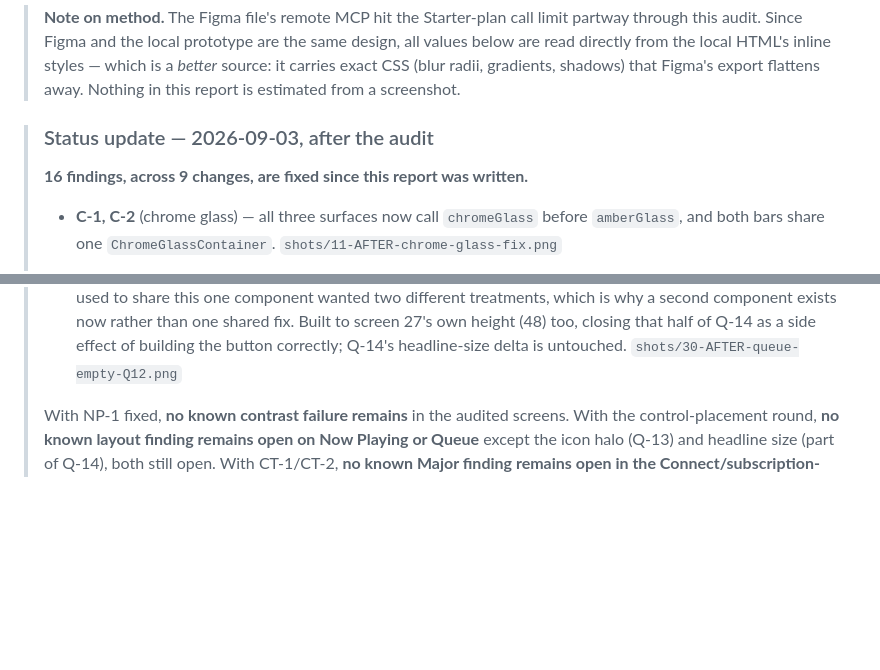
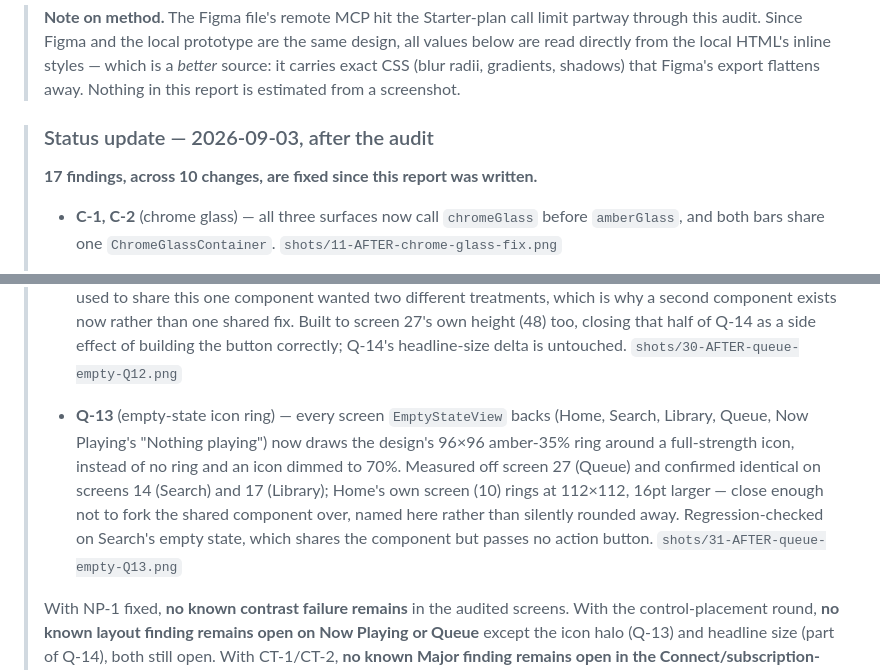
Before and after one commit to suraj-shetty/HumApp, a Markdown page: design-audit/HUM_AUDIT.md, 2 parts joined by grey strips. Drawn GitHub-style; blank space fills up the shorter version.

Commit message:
Record Q-13 as fixed
Co-Authored-By: Claude Sonnet 5 <noreply@anthropic.com>

```diff
--- a/design-audit/HUM_AUDIT.md
+++ b/design-audit/HUM_AUDIT.md
@@ -9,7 +9,7 @@
 
 > ### Status update — 2026-09-03, after the audit
 >
-> **16 findings, across 9 changes, are fixed since this report was written.**
+> **17 findings, across 10 changes, are fixed since this report was written.**
 >
 > - **C-1, C-2** (chrome glass) — all three surfaces now call `chromeGlass` before `amberGlass`, and both bars share one `ChromeGlassContainer`. `shots/11-AFTER-chrome-glass-fix.png`
 > - **M-5** (text ramp) — `textTertiary`/`textQuaternary` removed, replaced by `textMuted` at the design's 62%.
@@ -23,6 +23,7 @@
 > - **CT-1, CT-2** (Connect denied/restricted layout, floating-CTA glass) — the denied and restricted screens now render screen 06's own layout (terracotta icon halo, centred heading, and — denied only — a "Where to look" info card) instead of reusing the invitation's; `.deniedRecoverable` also gains the "Try again" secondary action the design draws, wired to a real re-check rather than left decorative. `AmberCapsuleButton` (Connect's CTA, the subscription gap's retry) now carries real glass via a new, narrowly-scoped `floatingActionGlass`, resolving `DECISIONS M-07` the way it was left open to be resolved — see §9 and `DECISIONS.md`. `shots/27-`, `28-AFTER-connect-*-CT1.png`
 >
 > - **Q-12** (Queue empty-state button) — `EmptyStateView`'s action button now uses a new `AmberOutlineButton` (border only, no fill, amber label — screen 27's actual recipe) instead of the misleadingly-named `OutlineCapsuleButton`, which filled and labelled in white. `OutlineCapsuleButton` itself is untouched — it still serves `SubscriptionGapView`'s "Continue Without It", where **SG-4 remains open**: the two screens that used to share this one component wanted two different treatments, which is why a second component exists now rather than one shared fix. Built to screen 27's own height (48) too, closing that half of Q-14 as a side effect of building the button correctly; Q-14's headline-size delta is untouched. `shots/30-AFTER-queue-empty-Q12.png`
+> - **Q-13** (empty-state icon ring) — every screen `EmptyStateView` backs (Home, Search, Library, Queue, Now Playing's "Nothing playing") now draws the design's 96×96 amber-35% ring around a full-strength icon, instead of no ring and an icon dimmed to 70%. Measured off screen 27 (Queue) and confirmed identical on screens 14 (Search) and 17 (Library); Home's own screen (10) rings at 112×112, 16pt larger — close enough not to fork the shared component over, named here rather than silently rounded away. Regression-checked on Search's empty state, which shares the component but passes no action button. `shots/31-AFTER-queue-empty-Q13.png`
 >
 > With NP-1 fixed, **no known contrast failure remains** in the audited screens. With the control-placement round, **no known layout finding remains open on Now Playing or Queue** except the icon halo (Q-13) and headline size (part of Q-14), both still open. With CT-1/CT-2, **no known Major finding remains open in the Connect/subscription-gap family** — SG-2, SG-3 and SG-4 are still open, since that pass only touched `ConnectView`.
 >
```
